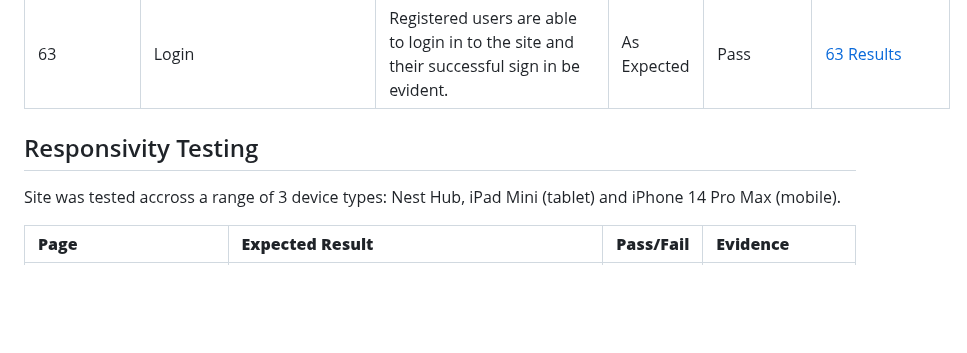
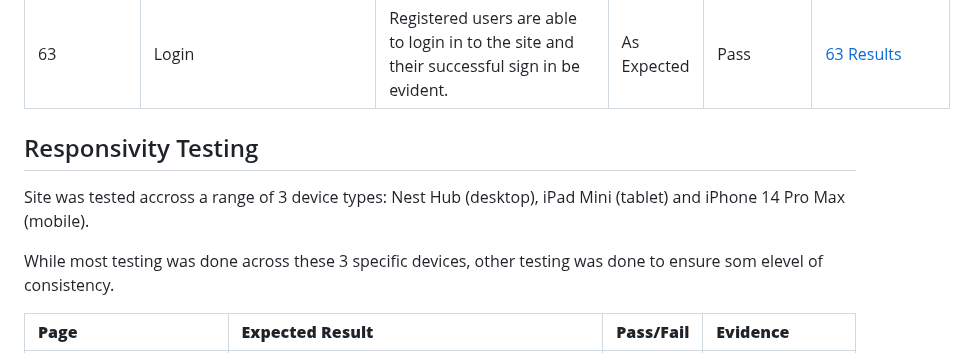
Before and after one commit to AlexandraEL9/KIS-MS4, a Markdown page: TESTING.md, the part around one of its changes. Drawn GitHub-style; blank space fills up the shorter version.

Commit message:
update testing

```diff
--- a/TESTING.md
+++ b/TESTING.md
@@ -340,11 +340,10 @@ With regards to the 'Best Practices' scoring, issues center on the use of cookie
 | 63 |  Login | Registered users are able to login in to the site and their successful sign in be evident. | As Expected | Pass | [63 Results](./docs/testing/full-feature/feature-test-63.png) |
 
 
+## Responsivity Testing
+Site was tested accross a range of 3 device types: Nest Hub (desktop), iPad Mini (tablet) and iPhone 14 Pro Max (mobile).
 
-
-
-## Responsivity Testing
-Site was tested accross a range of 3 device types: Nest Hub, iPad Mini (tablet) and iPhone 14 Pro Max (mobile).
+While most testing was done across these 3 specific devices, other testing was done to ensure som elevel of consistency.
 
 | **Page** | **Expected Result** | **Pass/Fail** | **Evidence** |
 | :-- | :-- | :-- | :-- |
```
Also changed, not shown: other parts of TESTING.md (+3 -0 lines).
